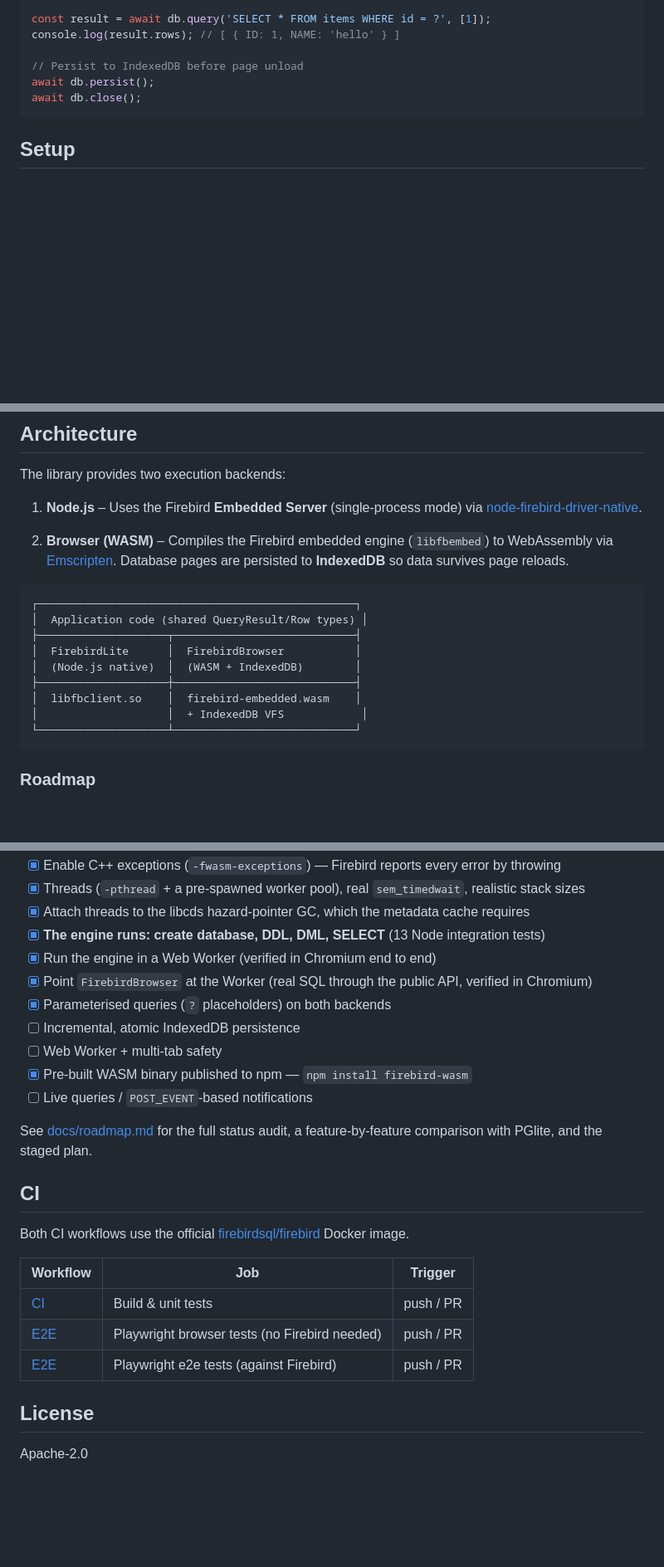
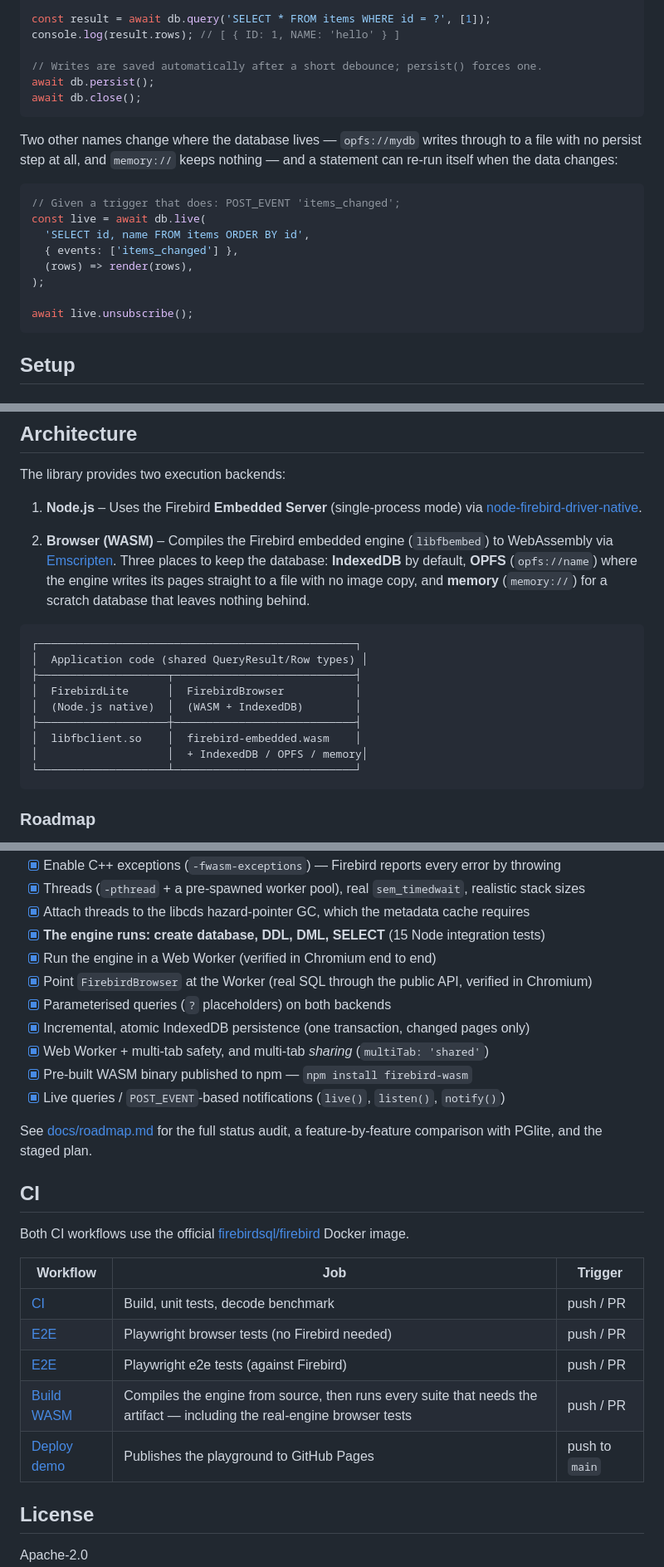
Before and after one commit to mariuz/electric-firebird, a Markdown page: README.md, 3 parts joined by grey strips. Shown at 83% size. GitHub-like rendering; blank space fills up the shorter version.

Commit message:
Bring the README up to date
Three roadmap checkboxes were still unticked for work that had shipped:
incremental atomic IndexedDB persistence, multi-tab safety, and live queries —
the last of which this release delivered. A checklist that under-reports is a
smaller problem than a limitations list that does, but it is the same problem:
a reader takes it as current and it is not.

The Node integration suite is 15 tests, not the 13 recorded in two places.
Counted rather than carried forward.

Quick start now opens with `npm install firebird-wasm`. It went straight into
two API examples without ever saying how to get the package, which is a strange
gap for a README of a published library.

The browser section still described IndexedDB as the only place a database can
live. It is now one of three, and the example shows a live query, since
re-running on change is the thing most likely to be wanted and least likely to
be guessed at.

Also documents `npm run bench`, which gates CI and would otherwise be
discovered by failing it, and adds the two workflows the CI table omitted —
including Build WASM, which compiles the engine and runs every suite that needs
the artifact. Leaving it out understated what actually guards a change.

Co-Authored-By: Claude Opus 5 (1M context) <noreply@anthropic.com>

````diff
--- a/README.md
+++ b/README.md
@@ -67,9 +73,24 @@ await db.exec('INSERT INTO items VALUES (?, ?)', [1, 'hello']);
 const result = await db.query('SELECT * FROM items WHERE id = ?', [1]);
 console.log(result.rows); // [ { ID: 1, NAME: 'hello' } ]
 
-// Persist to IndexedDB before page unload
+// Writes are saved automatically after a short debounce; persist() forces one.
 await db.persist();
 await db.close();
+```
+
+Two other names change where the database lives — `opfs://mydb` writes through
+to a file with no persist step at all, and `memory://` keeps nothing — and a
+statement can re-run itself when the data changes:
+
+```ts
+// Given a trigger that does: POST_EVENT 'items_changed';
+const live = await db.live(
+  'SELECT id, name FROM items ORDER BY id',
+  { events: ['items_changed'] },
+  (rows) => render(rows),
+);
+
+await live.unsubscribe();
 ```
 
 ## Setup
@@ -149,8 +181,10 @@ The library provides two execution backends:
    [node-firebird-driver-native](https://github.com/asfernandes/node-firebird-drivers/tree/master/packages/node-firebird-driver-native).
 
 2. **Browser (WASM)** – Compiles the Firebird embedded engine (`libfbembed`) to
-   WebAssembly via [Emscripten](https://emscripten.org).  Database pages are
-   persisted to **IndexedDB** so data survives page reloads.
+   WebAssembly via [Emscripten](https://emscripten.org).  Three places to keep
+   the database: **IndexedDB** by default, **OPFS** (`opfs://name`) where the
+   engine writes its pages straight to a file with no image copy, and
+   **memory** (`memory://`) for a scratch database that leaves nothing behind.
 
 ```
 ┌─────────────────────────────────────────────────┐
@@ -160,7 +194,7 @@ The library provides two execution backends:
 │  (Node.js native)  │  (WASM + IndexedDB)        │
 ├────────────────────┼────────────────────────────┤
 │  libfbclient.so    │  firebird-embedded.wasm    │
-│                    │  + IndexedDB VFS            │
+│                    │  + IndexedDB / OPFS / memory│
 └────────────────────┴────────────────────────────┘
 ```
 
@@ -195,14 +229,14 @@ The library provides two execution backends:
 - [x] Enable C++ exceptions (`-fwasm-exceptions`) — Firebird reports every error by throwing
 - [x] Threads (`-pthread` + a pre-spawned worker pool), real `sem_timedwait`, realistic stack sizes
 - [x] Attach threads to the libcds hazard-pointer GC, which the metadata cache requires
-- [x] **The engine runs: create database, DDL, DML, SELECT** (13 Node integration tests)
+- [x] **The engine runs: create database, DDL, DML, SELECT** (15 Node integration tests)
 - [x] Run the engine in a Web Worker (verified in Chromium end to end)
 - [x] Point `FirebirdBrowser` at the Worker (real SQL through the public API, verified in Chromium)
 - [x] Parameterised queries (`?` placeholders) on both backends
-- [ ] Incremental, atomic IndexedDB persistence
-- [ ] Web Worker + multi-tab safety
+- [x] Incremental, atomic IndexedDB persistence (one transaction, changed pages only)
+- [x] Web Worker + multi-tab safety, and multi-tab *sharing* (`multiTab: 'shared'`)
 - [x] Pre-built WASM binary published to npm — `npm install firebird-wasm`
-- [ ] Live queries / `POST_EVENT`-based notifications
+- [x] Live queries / `POST_EVENT`-based notifications (`live()`, `listen()`, `notify()`)
 
 See [docs/roadmap.md](./docs/roadmap.md) for the full status audit, a
 feature-by-feature comparison with PGlite, and the staged plan.
@@ -214,9 +248,11 @@ Both CI workflows use the official
 
 | Workflow | Job | Trigger |
 |----------|-----|---------|
-| [CI](.github/workflows/ci.yml) | Build & unit tests | push / PR |
+| [CI](.github/workflows/ci.yml) | Build, unit tests, decode benchmark | push / PR |
 | [E2E](.github/workflows/e2e.yml) | Playwright browser tests (no Firebird needed) | push / PR |
 | [E2E](.github/workflows/e2e.yml) | Playwright e2e tests (against Firebird) | push / PR |
+| [Build WASM](.github/workflows/build-wasm.yml) | Compiles the engine from source, then runs every suite that needs the artifact — including the real-engine browser tests | push / PR |
+| [Deploy demo](.github/workflows/deploy-demo.yml) | Publishes the playground to GitHub Pages | push to `main` |
 
 ## License
 
````
Also changed, not shown: other parts of README.md (+18 -1 lines).
